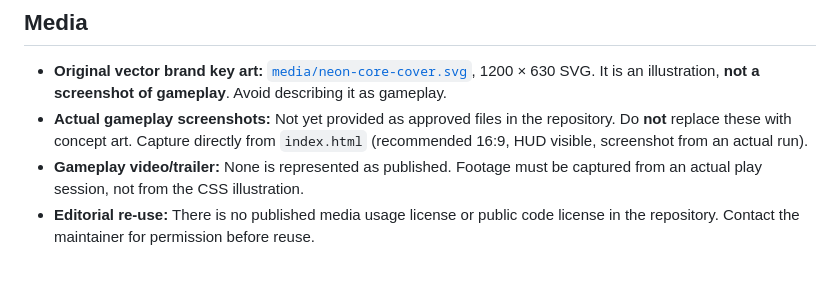
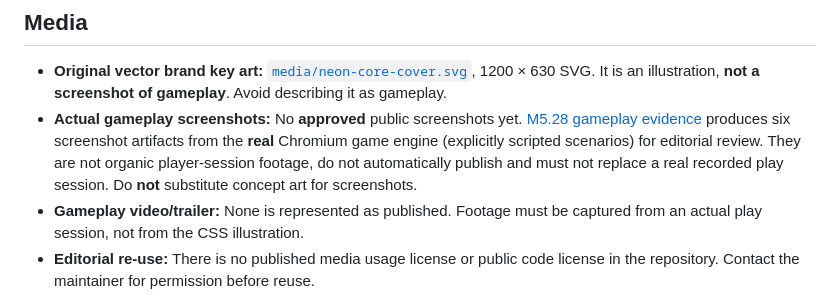
Before and after one commit to bkrbzdgn40/neon-cekirdek-survival, a Markdown page: docs/PRESSKIT.md, the part around the change. Rendered like a GitHub page; blank space fills up the shorter version.

Commit message:
docs(M5.28): link real gameplay evidence gate from public professional materials

```diff
--- a/docs/PRESSKIT.md
+++ b/docs/PRESSKIT.md
@@ -37,7 +37,7 @@ Neon Çekirdek is a playable independent arena-survival project built entirely f
 ## Media
 
 - **Original vector brand key art:** [`media/neon-core-cover.svg`](../media/neon-core-cover.svg), 1200 × 630 SVG. It is an illustration, **not a screenshot of gameplay**. Avoid describing it as gameplay.
-- **Actual gameplay screenshots:** Not yet provided as approved files in the repository. Do **not** replace these with concept art. Capture directly from `index.html` (recommended 16:9, HUD visible, screenshot from an actual run).
+- **Actual gameplay screenshots:** No **approved** public screenshots yet. [M5.28 gameplay evidence](M5.28-gameplay-evidence.md) produces six screenshot artifacts from the **real** Chromium game engine (explicitly scripted scenarios) for editorial review. They are not organic player-session footage, do not automatically publish and must not replace a real recorded play session. Do **not** substitute concept art for screenshots.
 - **Gameplay video/trailer:** None is represented as published. Footage must be captured from an actual play session, not from the CSS illustration.
 - **Editorial re-use:** There is no published media usage license or public code license in the repository. Contact the maintainer for permission before reuse.
 
```
